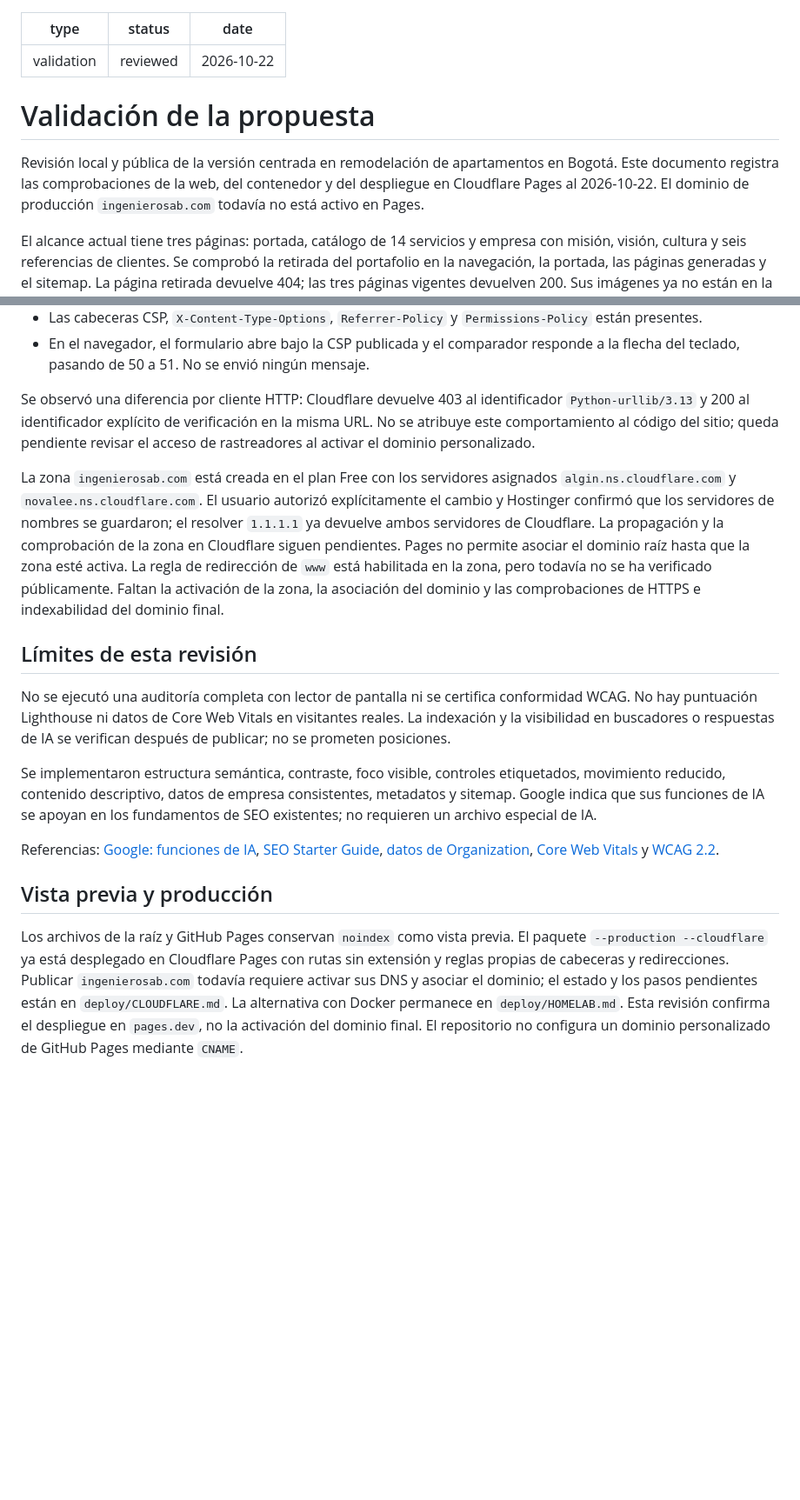
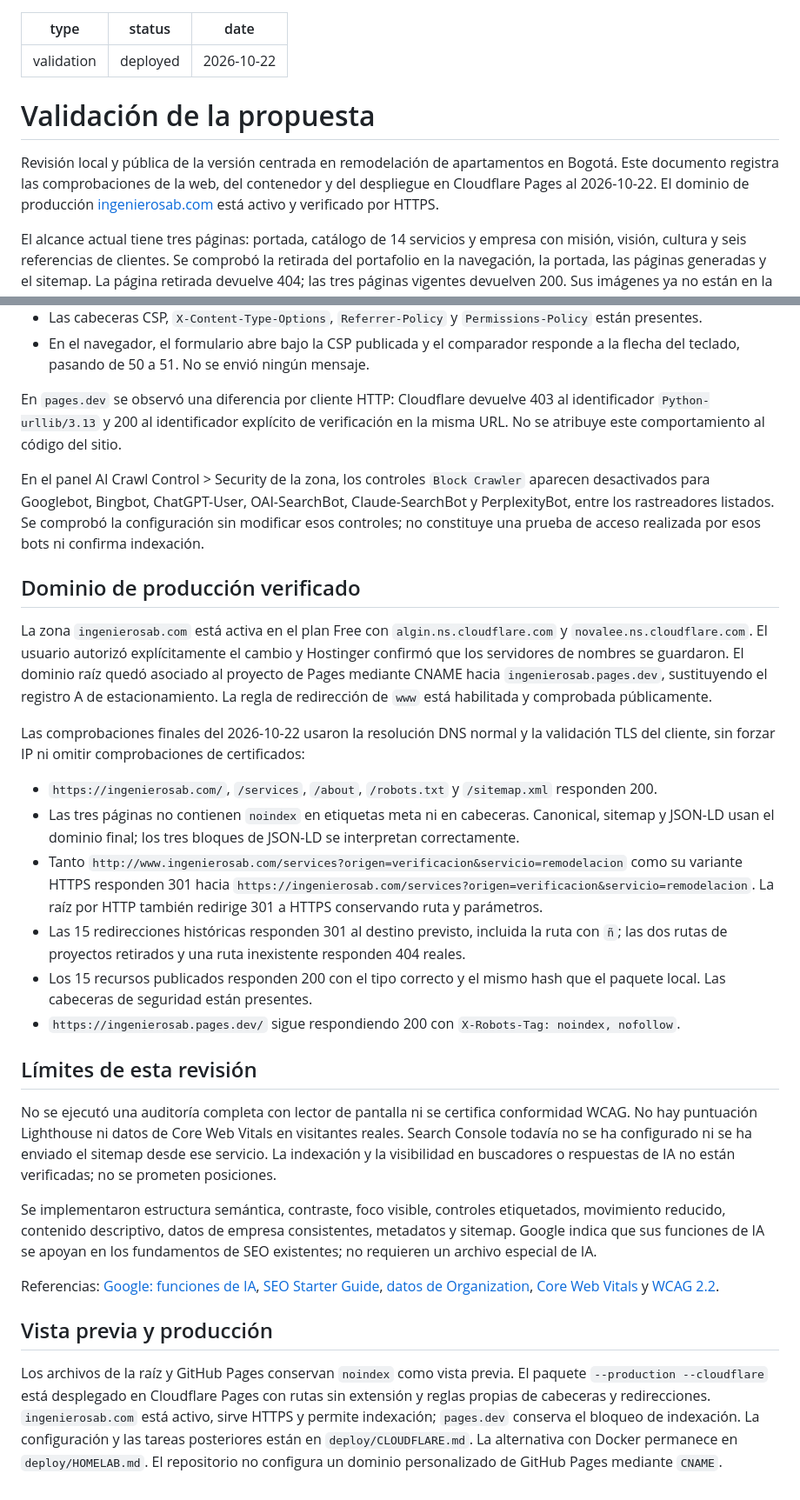
Before and after one commit to beco360/ingenierosab, a Markdown page: VALIDATION.md, 2 parts joined by grey strips. Shown at 87% size. Drawn GitHub-style; blank space fills up the shorter version.

Commit message:
Confirm custom domain deployment

```diff
--- a/VALIDATION.md
+++ b/VALIDATION.md
@@ -1,12 +1,12 @@
 ---
 type: validation
-status: reviewed
+status: deployed
 date: 2026-10-22
 ---
 
 # Validación de la propuesta
 
-Revisión local y pública de la versión centrada en remodelación de apartamentos en Bogotá. Este documento registra las comprobaciones de la web, del contenedor y del despliegue en Cloudflare Pages al 2026-10-22. El dominio de producción `ingenierosab.com` todavía no está activo en Pages.
+Revisión local y pública de la versión centrada en remodelación de apartamentos en Bogotá. Este documento registra las comprobaciones de la web, del contenedor y del despliegue en Cloudflare Pages al 2026-10-22. El dominio de producción [ingenierosab.com](https://ingenierosab.com/) está activo y verificado por HTTPS.
 
 El alcance actual tiene tres páginas: portada, catálogo de 14 servicios y empresa con misión, visión, cultura y seis referencias de clientes. Se comprobó la retirada del portafolio en la navegación, la portada, las páginas generadas y el sitemap. La página retirada devuelve 404; las tres páginas vigentes devuelven 200. Sus imágenes ya no están en la vista previa ni en el paquete de producción.
 
@@ -43,13 +43,26 @@ Comprobaciones públicas realizadas el 2026-10-22:
 - Las cabeceras CSP, `X-Content-Type-Options`, `Referrer-Policy` y `Permissions-Policy` están presentes.
 - En el navegador, el formulario abre bajo la CSP publicada y el comparador responde a la flecha del teclado, pasando de 50 a 51. No se envió ningún mensaje.
 
-Se observó una diferencia por cliente HTTP: Cloudflare devuelve 403 al identificador `Python-urllib/3.13` y 200 al identificador explícito de verificación en la misma URL. No se atribuye este comportamiento al código del sitio; queda pendiente revisar el acceso de rastreadores al activar el dominio personalizado.
+En `pages.dev` se observó una diferencia por cliente HTTP: Cloudflare devuelve 403 al identificador `Python-urllib/3.13` y 200 al identificador explícito de verificación en la misma URL. No se atribuye este comportamiento al código del sitio.
 
-La zona `ingenierosab.com` está creada en el plan Free con los servidores asignados `algin.ns.cloudflare.com` y `novalee.ns.cloudflare.com`. El usuario autorizó explícitamente el cambio y Hostinger confirmó que los servidores de nombres se guardaron; el resolver `1.1.1.1` ya devuelve ambos servidores de Cloudflare. La propagación y la comprobación de la zona en Cloudflare siguen pendientes. Pages no permite asociar el dominio raíz hasta que la zona esté activa. La regla de redirección de `www` está habilitada en la zona, pero todavía no se ha verificado públicamente. Faltan la activación de la zona, la asociación del dominio y las comprobaciones de HTTPS e indexabilidad del dominio final.
+En el panel AI Crawl Control > Security de la zona, los controles `Block Crawler` aparecen desactivados para Googlebot, Bingbot, ChatGPT-User, OAI-SearchBot, Claude-SearchBot y PerplexityBot, entre los rastreadores listados. Se comprobó la configuración sin modificar esos controles; no constituye una prueba de acceso realizada por esos bots ni confirma indexación.
+
+## Dominio de producción verificado
+
+La zona `ingenierosab.com` está activa en el plan Free con `algin.ns.cloudflare.com` y `novalee.ns.cloudflare.com`. El usuario autorizó explícitamente el cambio y Hostinger confirmó que los servidores de nombres se guardaron. El dominio raíz quedó asociado al proyecto de Pages mediante CNAME hacia `ingenierosab.pages.dev`, sustituyendo el registro A de estacionamiento. La regla de redirección de `www` está habilitada y comprobada públicamente.
+
+Las comprobaciones finales del 2026-10-22 usaron la resolución DNS normal y la validación TLS del cliente, sin forzar IP ni omitir comprobaciones de certificados:
+
+- `https://ingenierosab.com/`, `/services`, `/about`, `/robots.txt` y `/sitemap.xml` responden 200.
+- Las tres páginas no contienen `noindex` en etiquetas meta ni en cabeceras. Canonical, sitemap y JSON-LD usan el dominio final; los tres bloques de JSON-LD se interpretan correctamente.
+- Tanto `http://www.ingenierosab.com/services?origen=verificacion&servicio=remodelacion` como su variante HTTPS responden 301 hacia `https://ingenierosab.com/services?origen=verificacion&servicio=remodelacion`. La raíz por HTTP también redirige 301 a HTTPS conservando ruta y parámetros.
+- Las 15 redirecciones históricas responden 301 al destino previsto, incluida la ruta con `ñ`; las dos rutas de proyectos retirados y una ruta inexistente responden 404 reales.
+- Los 15 recursos publicados responden 200 con el tipo correcto y el mismo hash que el paquete local. Las cabeceras de seguridad están presentes.
+- `https://ingenierosab.pages.dev/` sigue respondiendo 200 con `X-Robots-Tag: noindex, nofollow`.
 
 ## Límites de esta revisión
 
-No se ejecutó una auditoría completa con lector de pantalla ni se certifica conformidad WCAG. No hay puntuación Lighthouse ni datos de Core Web Vitals en visitantes reales. La indexación y la visibilidad en buscadores o respuestas de IA se verifican después de publicar; no se prometen posiciones.
+No se ejecutó una auditoría completa con lector de pantalla ni se certifica conformidad WCAG. No hay puntuación Lighthouse ni datos de Core Web Vitals en visitantes reales. Search Console todavía no se ha configurado ni se ha enviado el sitemap desde ese servicio. La indexación y la visibilidad en buscadores o respuestas de IA no están verificadas; no se prometen posiciones.
 
 Se implementaron estructura semántica, contraste, foco visible, controles etiquetados, movimiento reducido, contenido descriptivo, datos de empresa consistentes, metadatos y sitemap. Google indica que sus funciones de IA se apoyan en los fundamentos de SEO existentes; no requieren un archivo especial de IA.
 
@@ -57,4 +70,4 @@ Referencias: [Google: funciones de IA](https://developers.google.com/search/docs
 
 ## Vista previa y producción
 
-Los archivos de la raíz y GitHub Pages conservan `noindex` como vista previa. El paquete `--production --cloudflare` ya está desplegado en Cloudflare Pages con rutas sin extensión y reglas propias de cabeceras y redirecciones. Publicar `ingenierosab.com` todavía requiere activar sus DNS y asociar el dominio; el estado y los pasos pendientes están en `deploy/CLOUDFLARE.md`. La alternativa con Docker permanece en `deploy/HOMELAB.md`. Esta revisión confirma el despliegue en `pages.dev`, no la activación del dominio final. El repositorio no configura un dominio personalizado de GitHub Pages mediante `CNAME`.
+Los archivos de la raíz y GitHub Pages conservan `noindex` como vista previa. El paquete `--production --cloudflare` está desplegado en Cloudflare Pages con rutas sin extensión y reglas propias de cabeceras y redirecciones. `ingenierosab.com` está activo, sirve HTTPS y permite indexación; `pages.dev` conserva el bloqueo de indexación. La configuración y las tareas posteriores están en `deploy/CLOUDFLARE.md`. La alternativa con Docker permanece en `deploy/HOMELAB.md`. El repositorio no configura un dominio personalizado de GitHub Pages mediante `CNAME`.
```
Also changed, not shown: deploy/CLOUDFLARE.md (+20 -12 lines).
